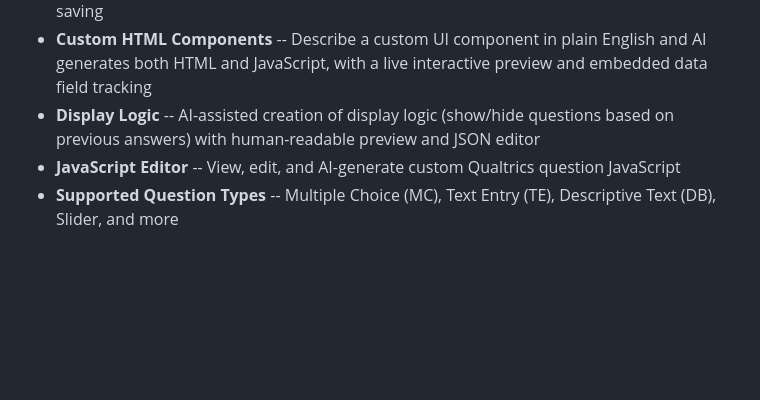
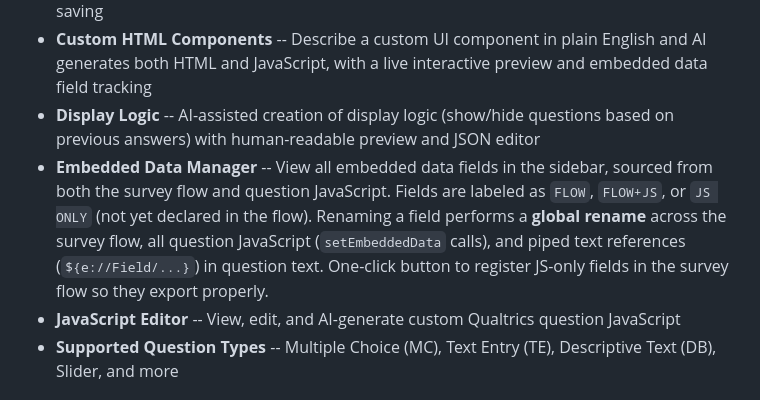
Before and after one commit to renjiet/qualtrics-generative-survey, a Markdown page: README.md, the part around the change. GitHub-like rendering; blank space fills up the shorter version.

Commit message:
Add Embedded Data Manager with global rename
Sidebar section shows all embedded data fields from survey flow and
question JS. Renaming a field updates all references: flow declarations,
setEmbeddedData() calls in JS, and piped text in question text.
JS-only fields can be registered in the flow with one click.

Co-Authored-By: Claude Opus 4.6 (1M context) <noreply@anthropic.com>

```diff
--- a/README.md
+++ b/README.md
@@ -13,6 +13,7 @@ A locally-hosted web app that uses AI (Anthropic Claude or OpenAI GPT-4o) to con
 - **AI-Powered Question Editing** -- Modify existing questions by describing changes in plain English (e.g., "add a Not Applicable option", "change to dropdown") with preview before saving
 - **Custom HTML Components** -- Describe a custom UI component in plain English and AI generates both HTML and JavaScript, with a live interactive preview and embedded data field tracking
 - **Display Logic** -- AI-assisted creation of display logic (show/hide questions based on previous answers) with human-readable preview and JSON editor
+- **Embedded Data Manager** -- View all embedded data fields in the sidebar, sourced from both the survey flow and question JavaScript. Fields are labeled as `FLOW`, `FLOW+JS`, or `JS ONLY` (not yet declared in the flow). Renaming a field performs a **global rename** across the survey flow, all question JavaScript (`setEmbeddedData` calls), and piped text references (`${e://Field/...}`) in question text. One-click button to register JS-only fields in the survey flow so they export properly.
 - **JavaScript Editor** -- View, edit, and AI-generate custom Qualtrics question JavaScript
 - **Supported Question Types** -- Multiple Choice (MC), Text Entry (TE), Descriptive Text (DB), Slider, and more
 
```
